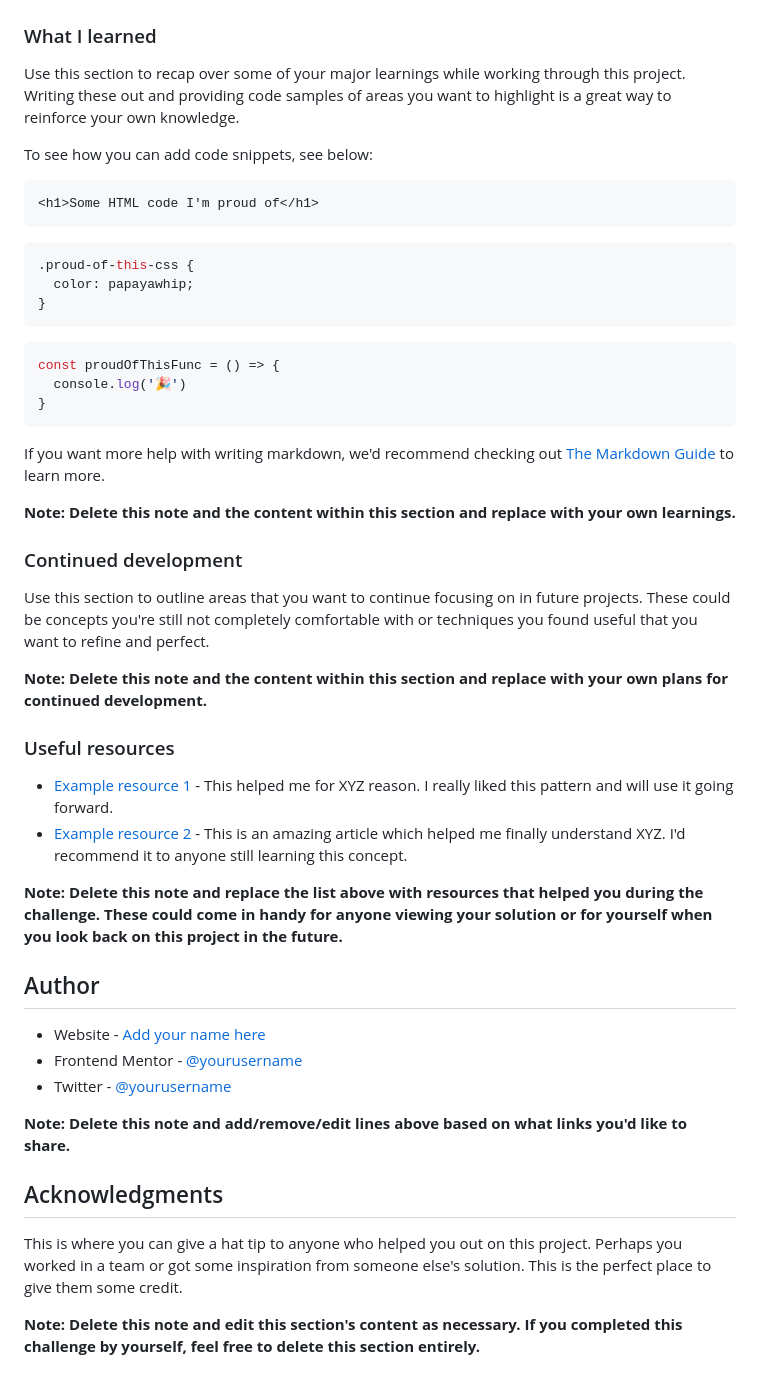
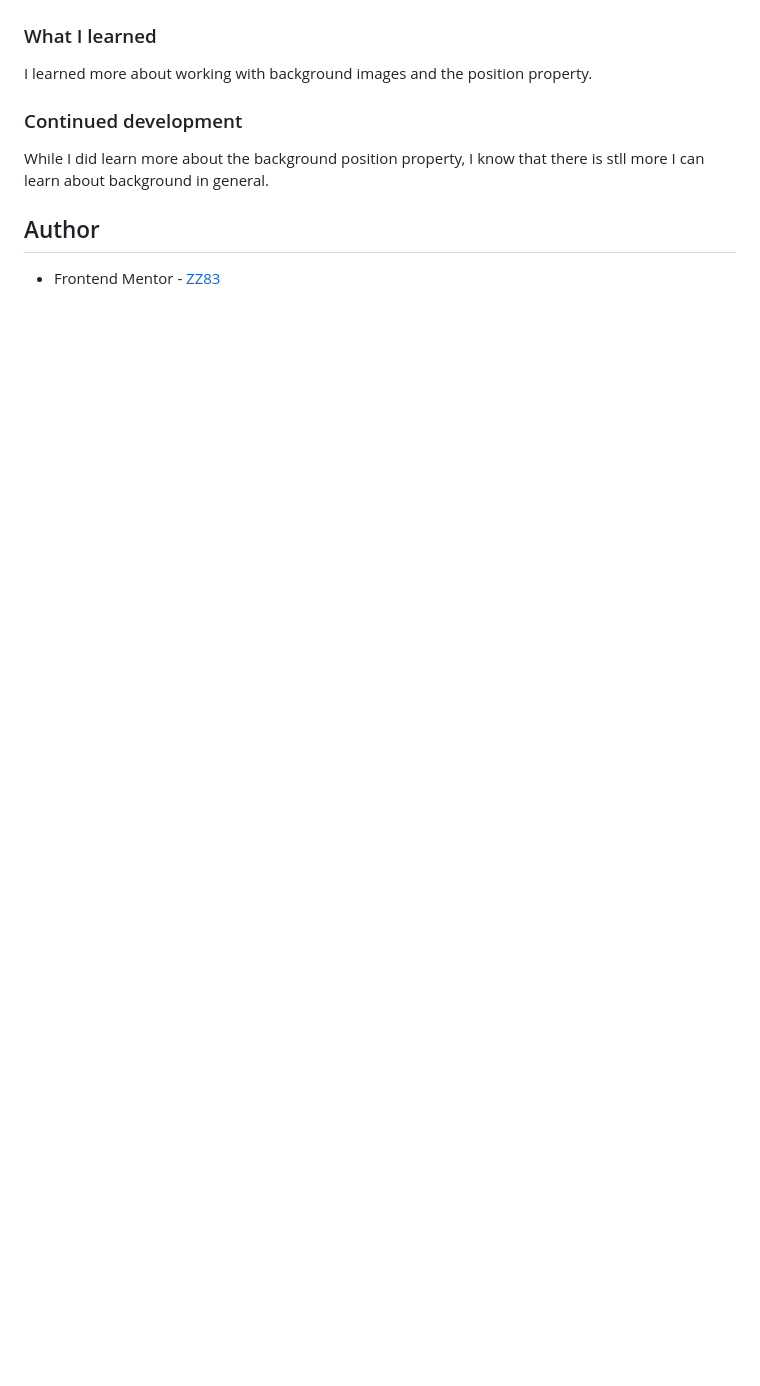
Before and after one commit to ZZ83/equalizer-landing-page, a Markdown page: README.md, the part around the change printed below. Rendered like a GitHub page; blank space fills up the shorter version.

````diff
--- a/README.md
+++ b/README.md
@@ -61,51 +43,12 @@ Then crop/optimize/edit your image however you like, add it to your project, and
 
 ### What I learned
 
-Use this section to recap over some of your major learnings while working through this project. Writing these out and providing code samples of areas you want to highlight is a great way to reinforce your own knowledge.
-
-To see how you can add code snippets, see below:
-
-```html
-<h1>Some HTML code I'm proud of</h1>
-```
-```css
-.proud-of-this-css {
-  color: papayawhip;
-}
-```
-```js
-const proudOfThisFunc = () => {
-  console.log('🎉')
-}
-```
-
-If you want more help with writing markdown, we'd recommend checking out [The Markdown Guide](https://www.markdownguide.org/) to learn more.
-
-**Note: Delete this note and the content within this section and replace with your own learnings.**
+I learned more about working with background images and the position property.
 
 ### Continued development
 
-Use this section to outline areas that you want to continue focusing on in future projects. These could be concepts you're still not completely comfortable with or techniques you found useful that you want to refine and perfect.
-
-**Note: Delete this note and the content within this section and replace with your own plans for continued development.**
-
-### Useful resources
-
-- [Example resource 1](https://www.example.com) - This helped me for XYZ reason. I really liked this pattern and will use it going forward.
-- [Example resource 2](https://www.example.com) - This is an amazing article which helped me finally understand XYZ. I'd recommend it to anyone still learning this concept.
-
-**Note: Delete this note and replace the list above with resources that helped you during the challenge. These could come in handy for anyone viewing your solution or for yourself when you look back on this project in the future.**
+While I did learn more about the background position property, I know that there is stll more I can learn about background in general.
 
 ## Author
 
-- Website - [Add your name here](https://www.your-site.com)
-- Frontend Mentor - [@yourusername](https://www.frontendmentor.io/profile/yourusername)
-- Twitter - [@yourusername](https://www.twitter.com/yourusername)
-
-**Note: Delete this note and add/remove/edit lines above based on what links you'd like to share.**
-
-## Acknowledgments
-
-This is where you can give a hat tip to anyone who helped you out on this project. Perhaps you worked in a team or got some inspiration from someone else's solution. This is the perfect place to give them some credit.
-
-**Note: Delete this note and edit this section's content as necessary. If you completed this challenge by yourself, feel free to delete this section entirely.**
+- Frontend Mentor - [ZZ83](https://www.frontendmentor.io/profile/ZZ83)
````
Also changed, not shown: other parts of README.md (+4 -22 lines), assets/eq.png (added), 1 other file.
